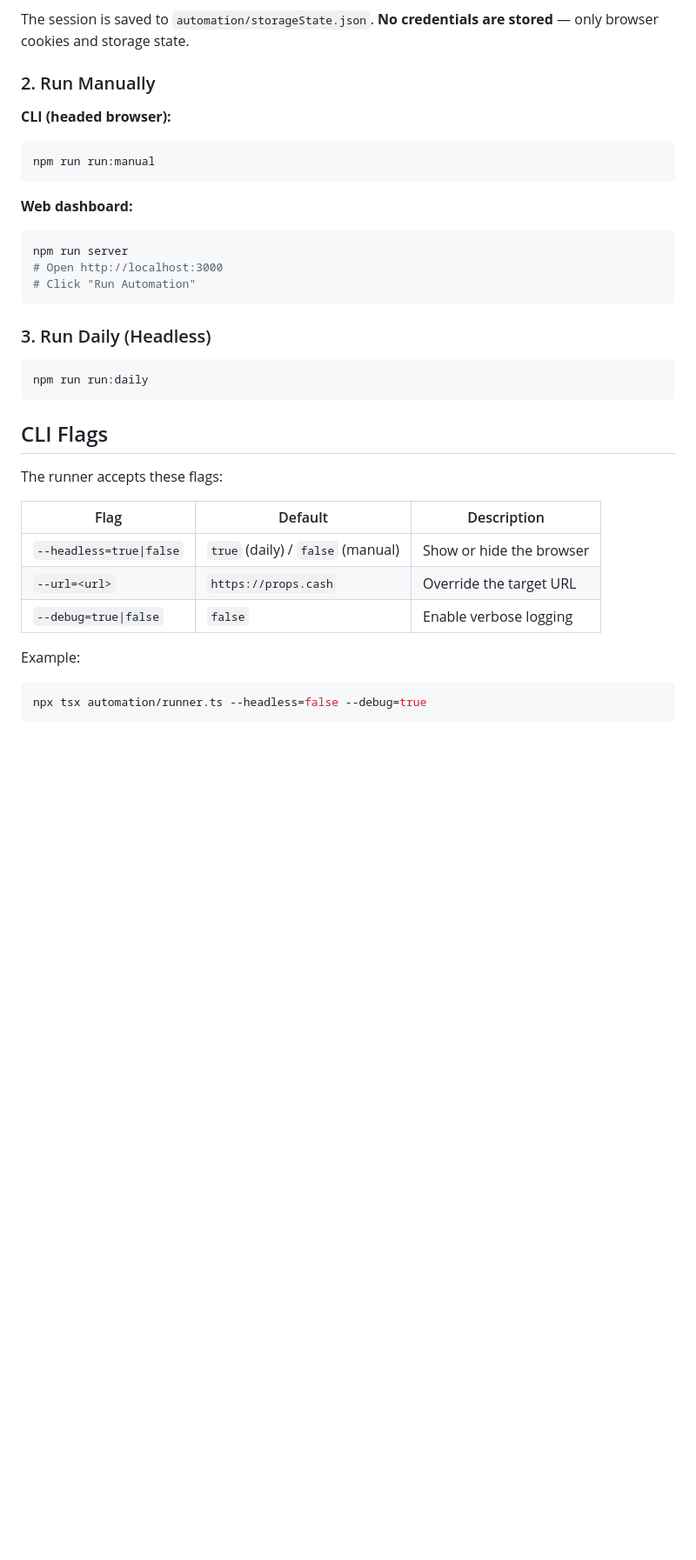
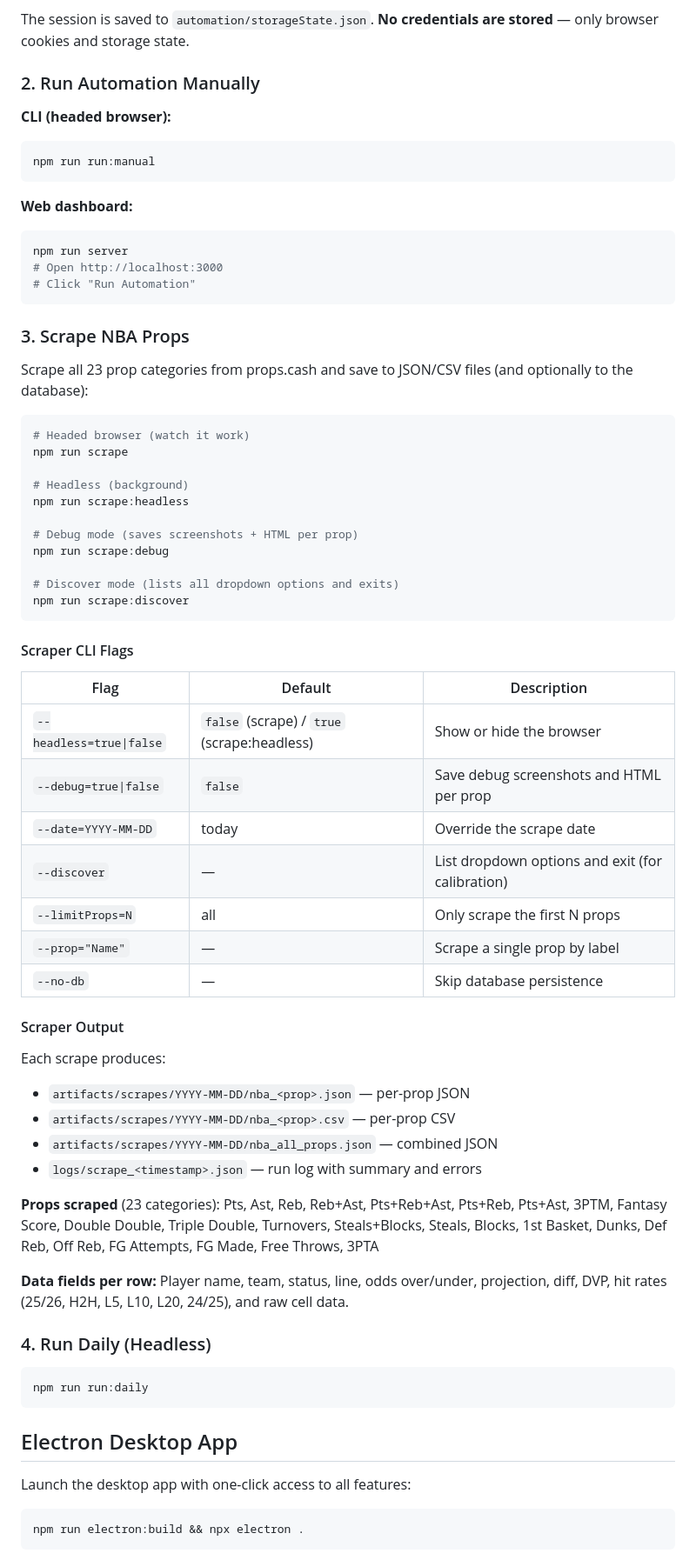
Before and after one commit to nathan1324/Props.Cash_Automation, a Markdown page: README.md, the part around one of its changes. Shown at 87% size. Drawn GitHub-style; blank space fills up the shorter version.

Commit message:
Update README with scraper, database persistence, and Data Browser docs
Co-Authored-By: Claude Opus 4.6 <noreply@anthropic.com>

````diff
--- a/README.md
+++ b/README.md
@@ -43,7 +67,7 @@ This opens a **visible** browser window.  You must:
 The session is saved to `automation/storageState.json`.
 **No credentials are stored** — only browser cookies and storage state.
 
-### 2. Run Manually
+### 2. Run Automation Manually
 
 **CLI (headed browser):**
 
@@ -59,24 +83,58 @@ npm run server
 # Click "Run Automation"
 ```
 
-### 3. Run Daily (Headless)
+### 3. Scrape NBA Props
+
+Scrape all 23 prop categories from props.cash and save to JSON/CSV files (and optionally to the database):
+
+```bash
+# Headed browser (watch it work)
+npm run scrape
+
+# Headless (background)
+npm run scrape:headless
+
+# Debug mode (saves screenshots + HTML per prop)
+npm run scrape:debug
+
+# Discover mode (lists all dropdown options and exits)
+npm run scrape:discover
+```
+
+#### Scraper CLI Flags
+
+| Flag | Default | Description |
+|------|---------|-------------|
+| `--headless=true\|false` | `false` (scrape) / `true` (scrape:headless) | Show or hide the browser |
+| `--debug=true\|false` | `false` | Save debug screenshots and HTML per prop |
+| `--date=YYYY-MM-DD` | today | Override the scrape date |
+| `--discover` | — | List dropdown options and exit (for calibration) |
+| `--limitProps=N` | all | Only scrape the first N props |
+| `--prop="Name"` | — | Scrape a single prop by label |
+| `--no-db` | — | Skip database persistence |
+
+#### Scraper Output
+
+Each scrape produces:
+- `artifacts/scrapes/YYYY-MM-DD/nba_<prop>.json` — per-prop JSON
+- `artifacts/scrapes/YYYY-MM-DD/nba_<prop>.csv` — per-prop CSV
+- `artifacts/scrapes/YYYY-MM-DD/nba_all_props.json` — combined JSON
+- `logs/scrape_<timestamp>.json` — run log with summary and errors
+
+**Props scraped** (23 categories): Pts, Ast, Reb, Reb+Ast, Pts+Reb+Ast, Pts+Reb, Pts+Ast, 3PTM, Fantasy Score, Double Double, Triple Double, Turnovers, Steals+Blocks, Steals, Blocks, 1st Basket, Dunks, Def Reb, Off Reb, FG Attempts, FG Made, Free Throws, 3PTA
+
+**Data fields per row:** Player name, team, status, line, odds over/under, projection, diff, DVP, hit rates (25/26, H2H, L5, L10, L20, 24/25), and raw cell data.
+
+### 4. Run Daily (Headless)
 
 ```bash
 npm run run:daily
 ```
 
-## CLI Flags
+## Electron Desktop App
 
-The runner accepts these flags:
-
-| Flag | Default | Description |
-|------|---------|-------------|
-| `--headless=true\|false` | `true` (daily) / `false` (manual) | Show or hide the browser |
-| `--url=<url>` | `https://props.cash` | Override the target URL |
-| `--debug=true\|false` | `false` | Enable verbose logging |
-
-Example:
+Launch the desktop app with one-click access to all features:
 
 ```bash
-npx tsx automation/runner.ts --headless=false --debug=true
+npm run electron:build && npx electron .
 ```
````
Also changed, not shown: other parts of README.md (+87 -9 lines).
